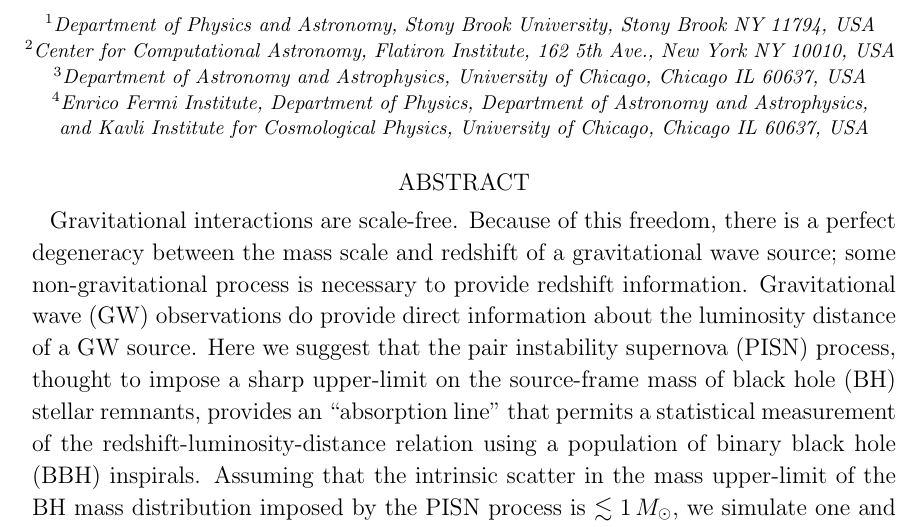
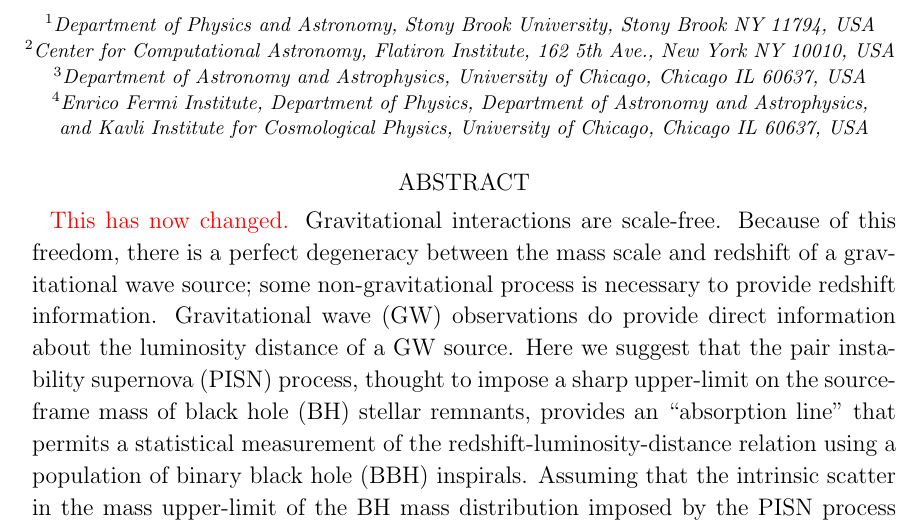
Before and after one commit to farr/PISNLineCosmography, a LaTeX paper (paper/pisn-line.tex): part of page 1 of 4, cut so that both start at the same text. Compiled offline with LaTeX, dvips and Ghostscript.

Commit message:
Note to fix abstract and see if Travis CI picks up on public REPO.

```diff
--- a/paper/pisn-line.tex
+++ b/paper/pisn-line.tex
@@ -77,6 +77,7 @@ Gravitational Wave Measurement of the Hubble Constant}
 
 \begin{abstract}
 %
+  \fixme{This has now changed.}
   Gravitational interactions are scale-free.  Because of this freedom, there is
   a perfect degeneracy between the mass scale and redshift of a gravitational
   wave source; some non-gravitational process is necessary to provide redshift
```
